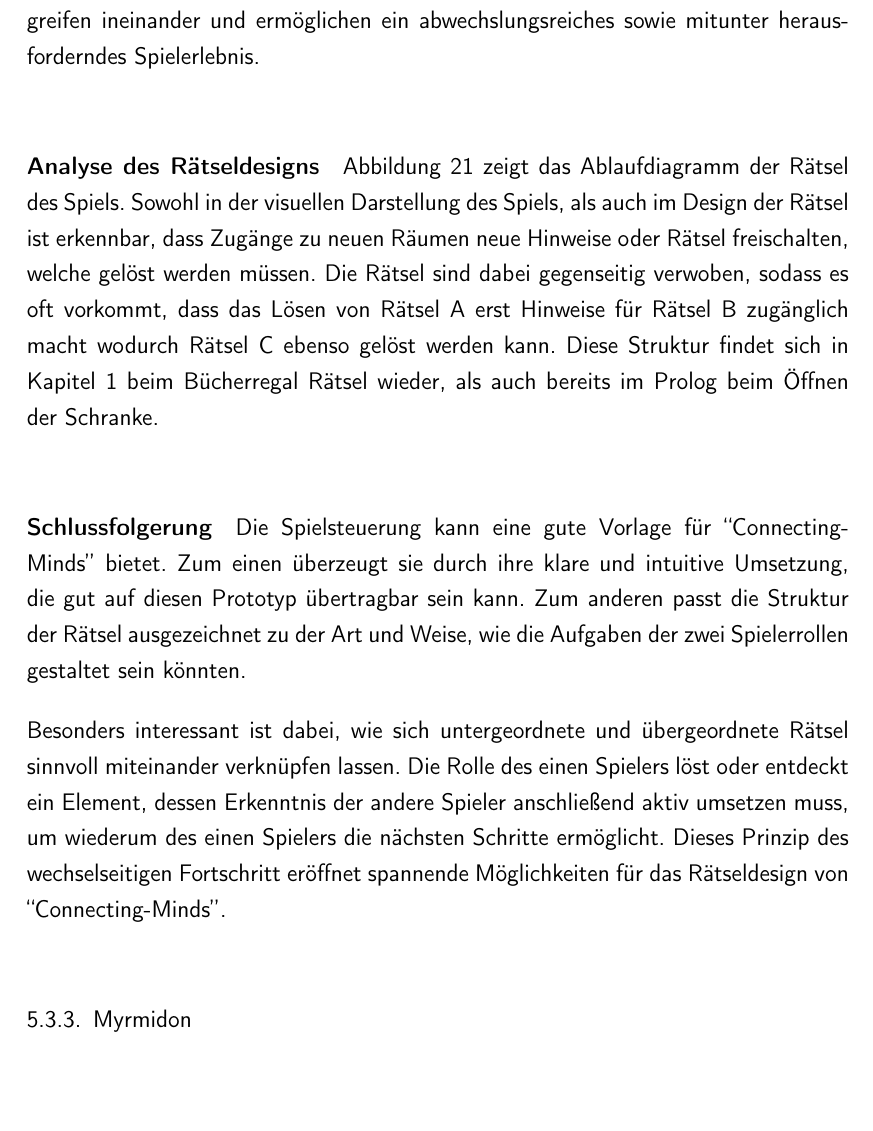
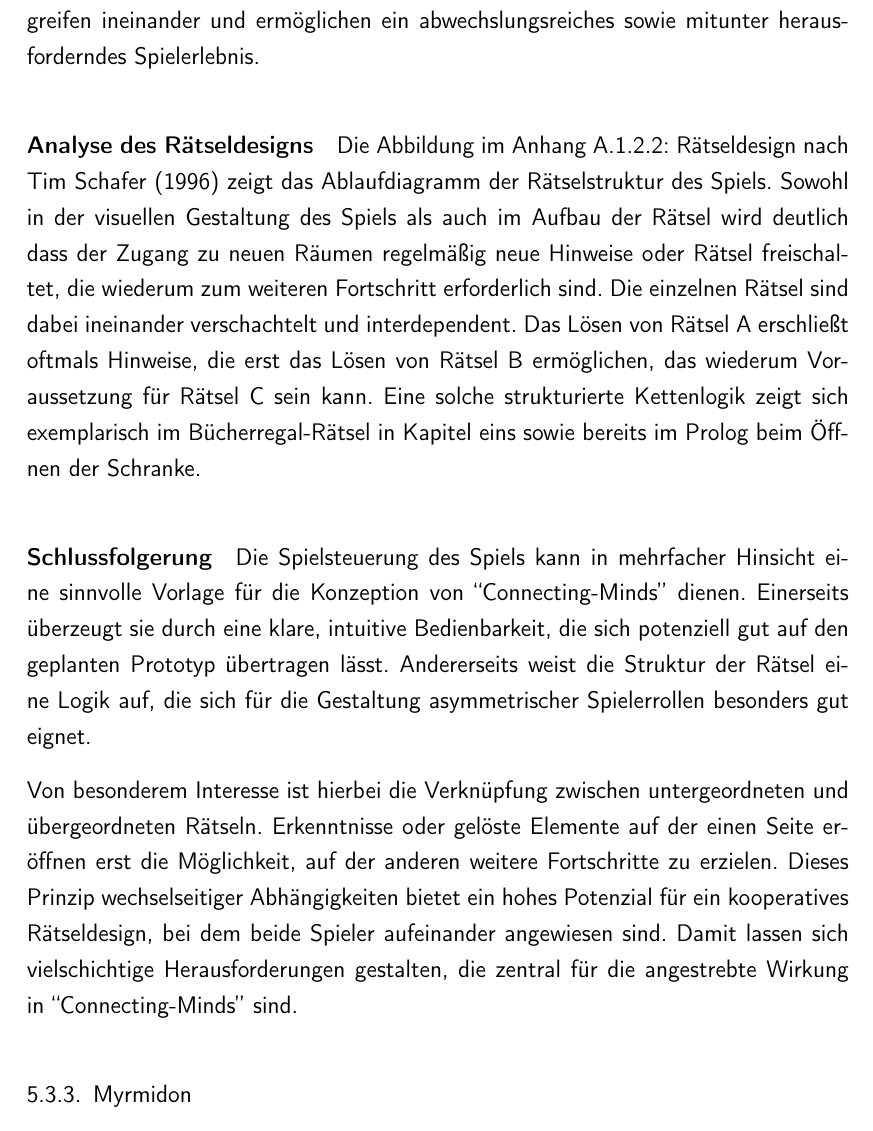
Before and after one commit to athaeck/connecting-minds-masterarbeit, a LaTeX thesis (main.tex, which reads content/chapters/analysis.tex): part of page 69 of 221 before the commit and part of page 69 of 220 after it, cut so that both start at the same text, the shorter picture padded with empty space. Compiled offline with pdfLaTeX.

Commit message:
Updates from Overleaf

```diff
--- a/content/chapters/analysis.tex
+++ b/content/chapters/analysis.tex
@@ -64,4 +64,3 @@ Im Gegensatz zur \say{We were here}-Reihe handelt es sich bei \say{Tiny Room Sto
 Das in Anhang \ref{sec:append_analysis_trstm}: \nameref{sec:append_analysis_trstm} dargestellte Ergebnis gibt einen Überblick über die erste Analyse des Spiels. Der Schwerpunkt liegt dabei zunächst auf den Informationen und Anweisungen die das Spiel dem Spieler zu Verfügung stellt. Darauf aufbauend erfolgt eine Kategorisierung der Rätseltypen sowie eine Betrachtung der jeweiligen Lösungsmechanismen. Ergänzend wurde auf die Art und Darstellung von Steuerungshinweisungen geachtet, um potenzielle Übertragungsmöglichkeiten für die Konzeptentwicklung von \say{Connecting-Minds} zu identifizieren. Das Spiel zeichnet sich insgesamt durch die Spielumgebung eingebetteter Rätsel und kontextuelle Hinweise aus. Diese werden durch Notizzettel und andere schriftliche Verweise ergänzt, die das narrative Rätseldesign unterstreichen. Beide Designansätze greifen ineinander und ermöglichen ein abwechslungsreiches sowie mitunter herausforderndes Spielerlebnis.
 
 \paragraph{Analyse des Rätseldesigns}
-Abbildung \ref{fig:trs-uml} zeigt das Ablaufdiagramm der Rätsel des Spiels. Sowohl in der visuellen Darstellung des Spiels, als auch im Design der Rätsel ist erkennbar, dass Zugänge zu neuen Räumen neue Hinweise oder Rätsel freischalten, welche gelöst werden müssen. Die Rätsel sind dabei gegenseitig verwoben, sodass es oft vorkommt, dass das Lösen von Rätsel A erst Hinweise für Rätsel B zugänglich macht wodurch Rätsel C ebenso gelöst werden kann. Diese Struktur findet sich in Kapitel 1 beim Bücherregal Rätsel wieder, als auch bereits im Prolog beim Öffnen der Schranke.
@@ -73,10 +67,9 @@ Abbildung \ref{fig:trs-uml} zeigt das Ablaufdiagramm der Rätsel des Spiels. Sow
-\label{fig:trs-uml}
-\end{figure}
+Die Abbildung im Anhang \ref{sec:append_riddles_trstm}: \nameref{sec:append_riddles_trstm} zeigt das Ablaufdiagramm der Rätselstruktur des Spiels. Sowohl in der visuellen Gestaltung des Spiels als auch im Aufbau der Rätsel wird deutlich dass der Zugang zu neuen Räumen regelmäßig neue Hinweise oder Rätsel freischaltet, die wiederum zum weiteren Fortschritt erforderlich sind. Die einzelnen Rätsel sind dabei ineinander verschachtelt und interdependent. Das Lösen von Rätsel A erschließt oftmals Hinweise, die erst das Lösen von Rätsel B ermöglichen, das wiederum Voraussetzung für Rätsel C sein kann. Eine solche strukturierte Kettenlogik zeigt sich exemplarisch im Bücherregal-Rätsel in Kapitel eins sowie bereits im Prolog beim Öffnen der Schranke.
 
 \paragraph{Schlussfolgerung}
-Die Spielsteuerung kann eine gute Vorlage für \say{Connecting-Minds} bietet. Zum einen überzeugt sie durch ihre klare und intuitive Umsetzung, die gut auf diesen Prototyp übertragbar sein kann. Zum anderen passt die Struktur der Rätsel ausgezeichnet zu der Art und Weise, wie die Aufgaben der zwei Spielerrollen gestaltet sein könnten.
+Die Spielsteuerung des Spiels kann in mehrfacher Hinsicht eine sinnvolle Vorlage für die Konzeption von \say{Connecting-Minds} dienen. Einerseits überzeugt sie durch eine klare, intuitive Bedienbarkeit, die sich potenziell gut auf den geplanten Prototyp übertragen lässt. Andererseits weist die Struktur der Rätsel eine Logik auf, die sich für die Gestaltung asymmetrischer Spielerrollen besonders gut eignet.
 
-Besonders interessant ist dabei, wie sich untergeordnete und übergeordnete Rätsel sinnvoll miteinander verknüpfen lassen. Die Rolle des einen Spielers löst oder entdeckt ein Element, dessen Erkenntnis der andere Spieler anschließend aktiv umsetzen muss, um wiederum des einen Spielers die nächsten Schritte ermöglicht. Dieses Prinzip des wechselseitigen Fortschritt eröffnet spannende Möglichkeiten für das Rätseldesign von \say{Connecting-Minds}.
+Von besonderem Interesse ist hierbei die Verknüpfung zwischen untergeordneten und übergeordneten Rätseln. Erkenntnisse oder gelöste Elemente auf der einen Seite eröffnen erst die Möglichkeit, auf der anderen weitere Fortschritte zu erzielen. Dieses Prinzip wechselseitiger Abhängigkeiten bietet ein hohes Potenzial für ein kooperatives Rätseldesign, bei dem beide Spieler aufeinander angewiesen sind. Damit lassen sich vielschichtige Herausforderungen gestalten, die zentral für die angestrebte Wirkung in \say{Connecting-Minds} sind.
 
 \subsection{Myrmidon}
 Das Spiel \say{Myrmidon} reiht sich in die Spiele der asymmetrischen Multiplayer wie die \say{We Were Here}-Reihe ein. Es müssen kooperativ Wege freigelegt und ermöglicht werden. Die Analyse des Spiels umfasst das anfängliche Tutorial. Es unterscheidet sich lediglich in der szenischen Einbettung der Spielerrolle der animierten Puppe. Im Tutorial ist die Ausgestaltung der Welt identisch zu der, die der Animator sieht. Im Hauptteil des Spiel, das nur aus dem Tutorial und einem ersten richtigen Level besteht, wird die Szenerie der Puppe in einen Stop-Motion-Film eingebettet. Der Animator hingegen sieht eine interaktive Kulisse, mit wenig Dekoration.
```
Also changed, not shown: main.tex (+12 -0 lines), content/chapters/analysis.tex (5 more changed lines).
